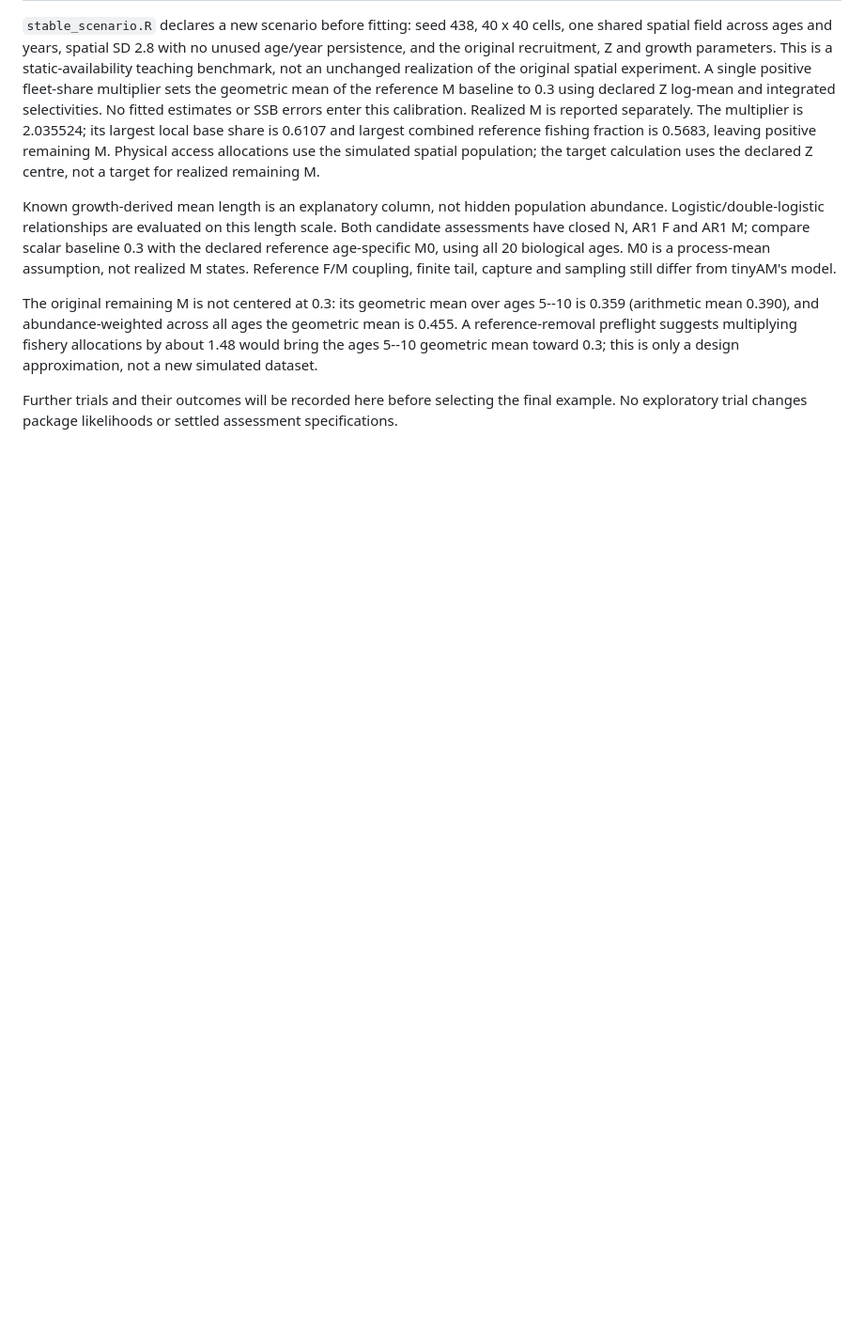
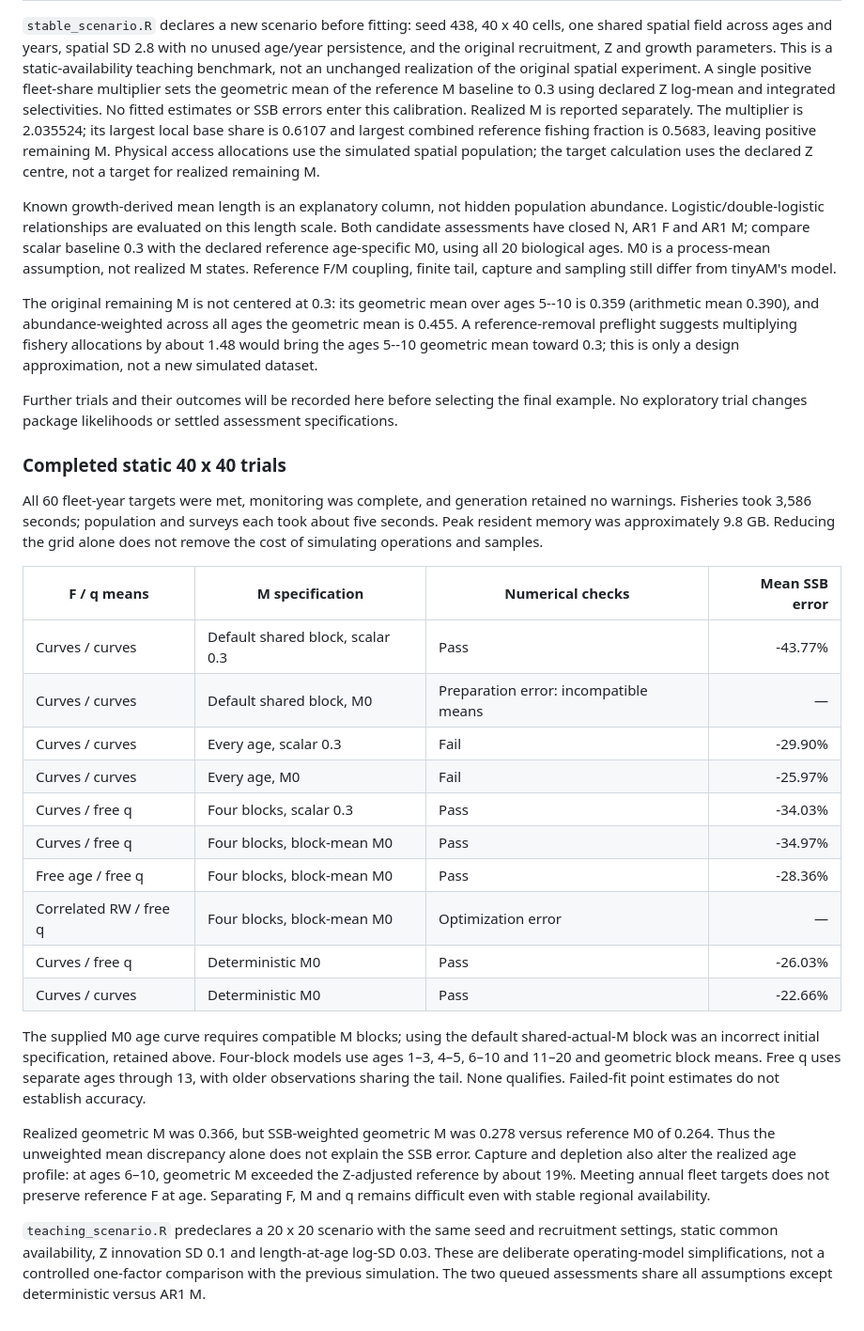
Before and after one commit to PaulRegular/tinyAM, a Markdown page: analysis/simulated_cod/README.md, the part around the change. Shown at 94% size. GitHub-like rendering; blank space fills up the shorter version.

Commit message:
Record mortality and capture diagnostics from completed trials

```diff
--- a/analysis/simulated_cod/README.md
+++ b/analysis/simulated_cod/README.md
@@ -91,3 +91,42 @@ toward 0.3; this is only a design approximation, not a new simulated dataset.
 Further trials and their outcomes will be recorded here before selecting the
 final example. No exploratory trial changes package likelihoods or settled
 assessment specifications.
+
+### Completed static 40 x 40 trials
+
+All 60 fleet-year targets were met, monitoring was complete, and generation
+retained no warnings. Fisheries took 3,586 seconds; population and surveys each
+took about five seconds. Peak resident memory was approximately 9.8 GB. Reducing
+the grid alone does not remove the cost of simulating operations and samples.
+
+| F / q means | M specification | Numerical checks | Mean SSB error |
+|---|---|---|---:|
+| Curves / curves | Default shared block, scalar 0.3 | Pass | -43.77% |
+| Curves / curves | Default shared block, M0 | Preparation error: incompatible means | — |
+| Curves / curves | Every age, scalar 0.3 | Fail | -29.90% |
+| Curves / curves | Every age, M0 | Fail | -25.97% |
+| Curves / free q | Four blocks, scalar 0.3 | Pass | -34.03% |
+| Curves / free q | Four blocks, block-mean M0 | Pass | -34.97% |
+| Free age / free q | Four blocks, block-mean M0 | Pass | -28.36% |
+| Correlated RW / free q | Four blocks, block-mean M0 | Optimization error | — |
+| Curves / free q | Deterministic M0 | Pass | -26.03% |
+| Curves / curves | Deterministic M0 | Pass | -22.66% |
+
+The supplied M0 age curve requires compatible M blocks; using the default
+shared-actual-M block was an incorrect initial specification, retained above.
+Four-block models use ages 1–3, 4–5, 6–10 and 11–20 and geometric block means.
+Free q uses separate ages through 13, with older observations sharing the tail.
+None qualifies. Failed-fit point estimates do not establish accuracy.
+
+Realized geometric M was 0.366, but SSB-weighted geometric M was 0.278 versus
+reference M0 of 0.264. Thus the unweighted mean discrepancy alone does not
+explain the SSB error. Capture and depletion also alter the realized age profile:
+at ages 6–10, geometric M exceeded the Z-adjusted reference by about 19%.
+Meeting annual fleet targets does not preserve reference F at age. Separating
+F, M and q remains difficult even with stable regional availability.
+
+`teaching_scenario.R` predeclares a 20 x 20 scenario with the same seed and
+recruitment settings, static common availability, Z innovation SD 0.1 and
+length-at-age log-SD 0.03. These are deliberate operating-model simplifications,
+not a controlled one-factor comparison with the previous simulation. The two
+queued assessments share all assumptions except deterministic versus AR1 M.
```
